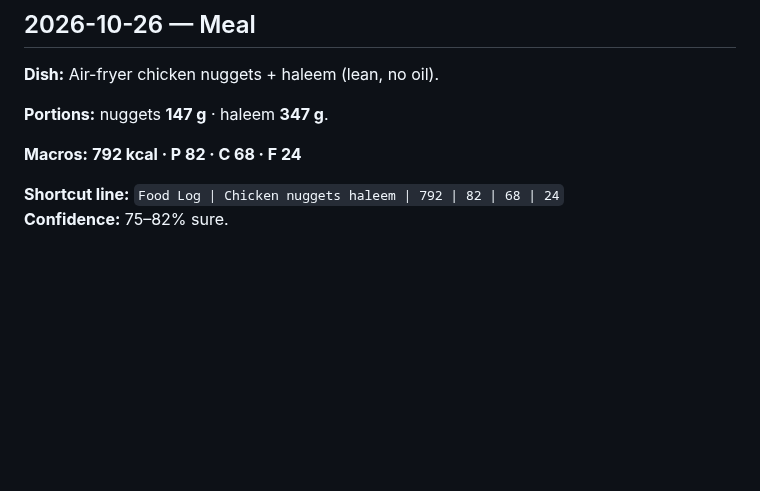
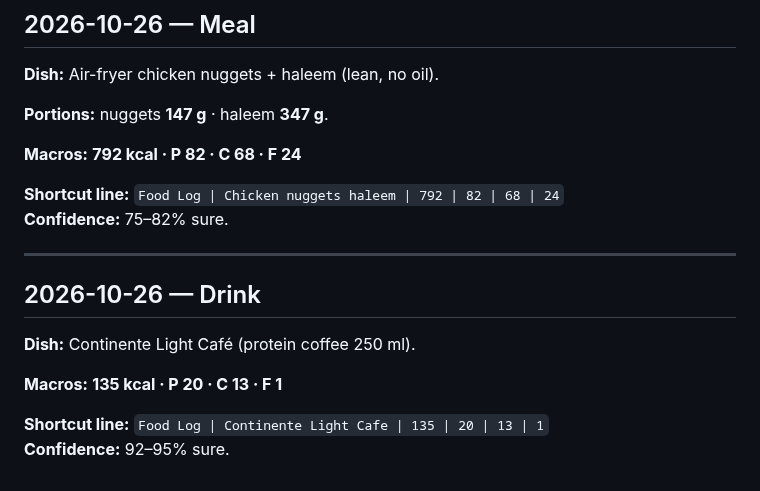
Before and after one commit to hk9900/cursor, a Markdown page: health-coach/food-log.md, the part around the change. GitHub-like rendering; blank space fills up the shorter version.

Commit message:
Log Continente Light Cafe (135 kcal).
Co-authored-by: hk9900 <hk9900@users.noreply.github.com>

```diff
--- a/health-coach/food-log.md
+++ b/health-coach/food-log.md
@@ -392,3 +392,14 @@ With sandwich → **~895 / 53 / 87 / 38**.
 
 **Shortcut line:** `Food Log | Chicken nuggets haleem | 792 | 82 | 68 | 24`
 **Confidence:** 75–82% sure.
+
+---
+
+## 2026-10-26 — Drink
+
+**Dish:** Continente Light Café (protein coffee 250 ml).
+
+**Macros:** **135 kcal · P 20 · C 13 · F 1**
+
+**Shortcut line:** `Food Log | Continente Light Cafe | 135 | 20 | 13 | 1`
+**Confidence:** 92–95% sure.
```
